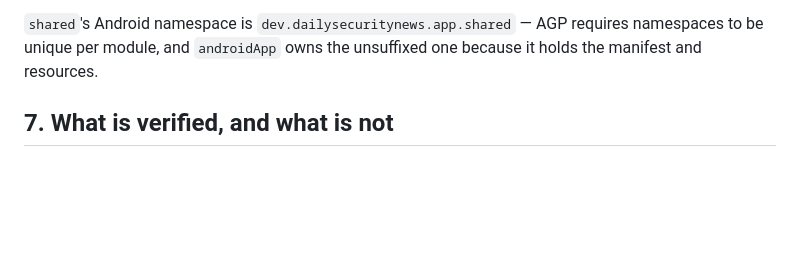
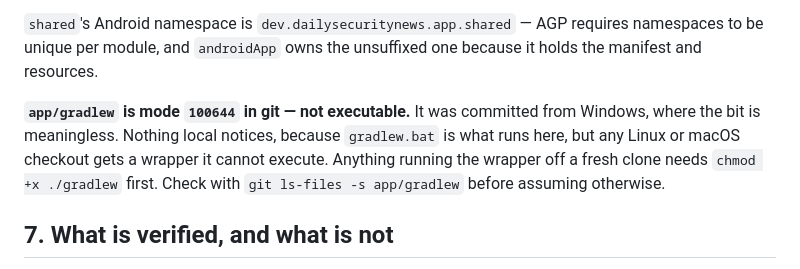
Before and after one commit to AGS-cyber/daily-security-news, a Markdown page: docs/app.md, the part around the change. Drawn GitHub-style; blank space fills up the shorter version.

Commit message:
Record that the Gradle wrapper is not executable in git
app/gradlew is mode 100644 — committed from Windows, where the bit is
meaningless. Nothing local notices, because gradlew.bat is what runs here,
but any Linux or macOS checkout gets a wrapper it cannot execute. Found
while writing the CI that will be the first thing to run it off a fresh
clone.

```diff
--- a/docs/app.md
+++ b/docs/app.md
@@ -289,6 +289,13 @@ Requires JDK 21 and an Android SDK; no Android Studio needed. From `app/`:
 requires namespaces to be unique per module, and `androidApp` owns the
 unsuffixed one because it holds the manifest and resources.
 
+**`app/gradlew` is mode `100644` in git — not executable.** It was committed
+from Windows, where the bit is meaningless. Nothing local notices, because
+`gradlew.bat` is what runs here, but any Linux or macOS checkout gets a
+wrapper it cannot execute. Anything running the wrapper off a fresh clone
+needs `chmod +x ./gradlew` first. Check with `git ls-files -s app/gradlew`
+before assuming otherwise.
+
 ## 7. What is verified, and what is not
 
 Verified on a Pixel 7 / Android 16 emulator: the app assembles, installs,
```
